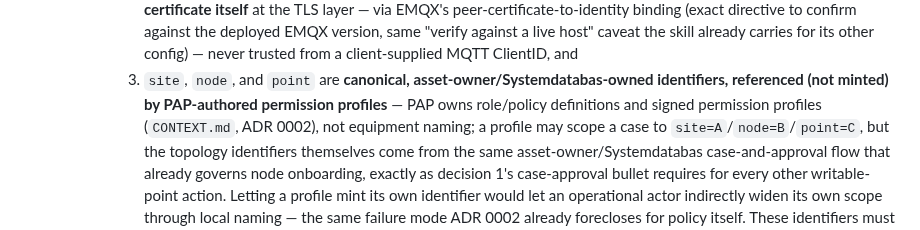
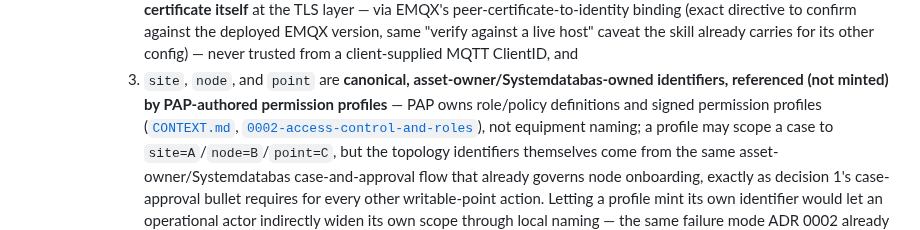
Before and after one commit to openAut/main, a Markdown page: docs/adr/0004-edge-control-writes-and-continuity.md, the part around the change. Drawn GitHub-style.

Commit message:
ADR 0004: use relative Markdown links for CONTEXT.md/ADR 0002 references
Addresses gpt-5.5's P3 on PR #31: match the ADR's established link
convention instead of inline code for the new CONTEXT.md/ADR 0002
reference.

Co-Authored-By: Claude Sonnet 5 <noreply@anthropic.com>

```diff
--- a/docs/adr/0004-edge-control-writes-and-continuity.md
+++ b/docs/adr/0004-edge-control-writes-and-continuity.md
@@ -73,7 +73,8 @@ existing one.
             other config) — never trusted from a client-supplied MQTT ClientID, and
          3. `site`, `node`, and `point` are **canonical, asset-owner/Systemdatabas-owned identifiers,
             referenced (not minted) by PAP-authored permission profiles** — PAP owns role/policy
-            definitions and signed permission profiles (`CONTEXT.md`, ADR 0002), not equipment naming;
+            definitions and signed permission profiles ([`CONTEXT.md`](../../CONTEXT.md),
+            [`0002-access-control-and-roles`](0002-access-control-and-roles.md)), not equipment naming;
             a profile may scope a case to `site=A`/`node=B`/`point=C`, but the topology identifiers
             themselves come from the same asset-owner/Systemdatabas case-and-approval flow that already
             governs node onboarding, exactly as decision 1's case-approval bullet requires for every
```
